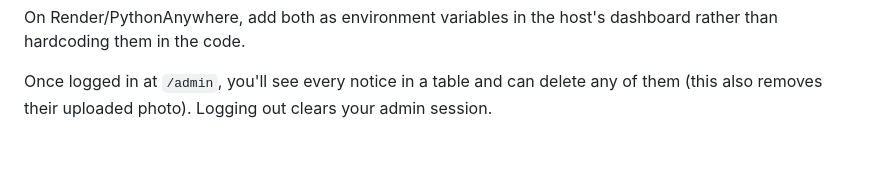
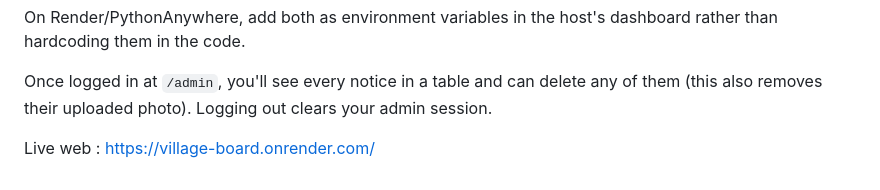
Before and after one commit to prajwal-ambre/village-board, a Markdown page: README.md, the part around the change. Drawn GitHub-style; blank space fills up the shorter version.

```diff
--- a/README.md
+++ b/README.md
@@ -75,3 +75,6 @@ dashboard rather than hardcoding them in the code.
 Once logged in at `/admin`, you'll see every notice in a table and can
 delete any of them (this also removes their uploaded photo). Logging out
 clears your admin session.
+
+
+Live web : https://village-board.onrender.com/
```
